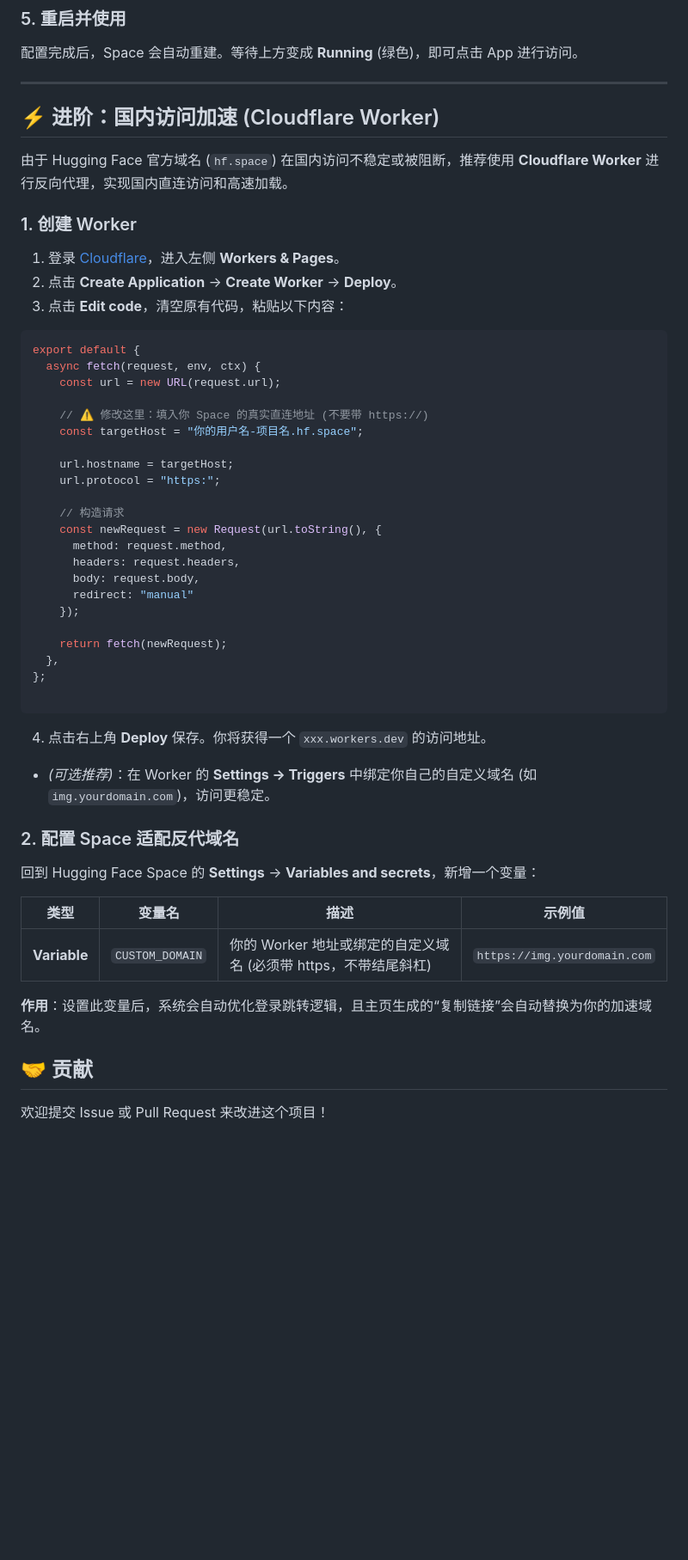
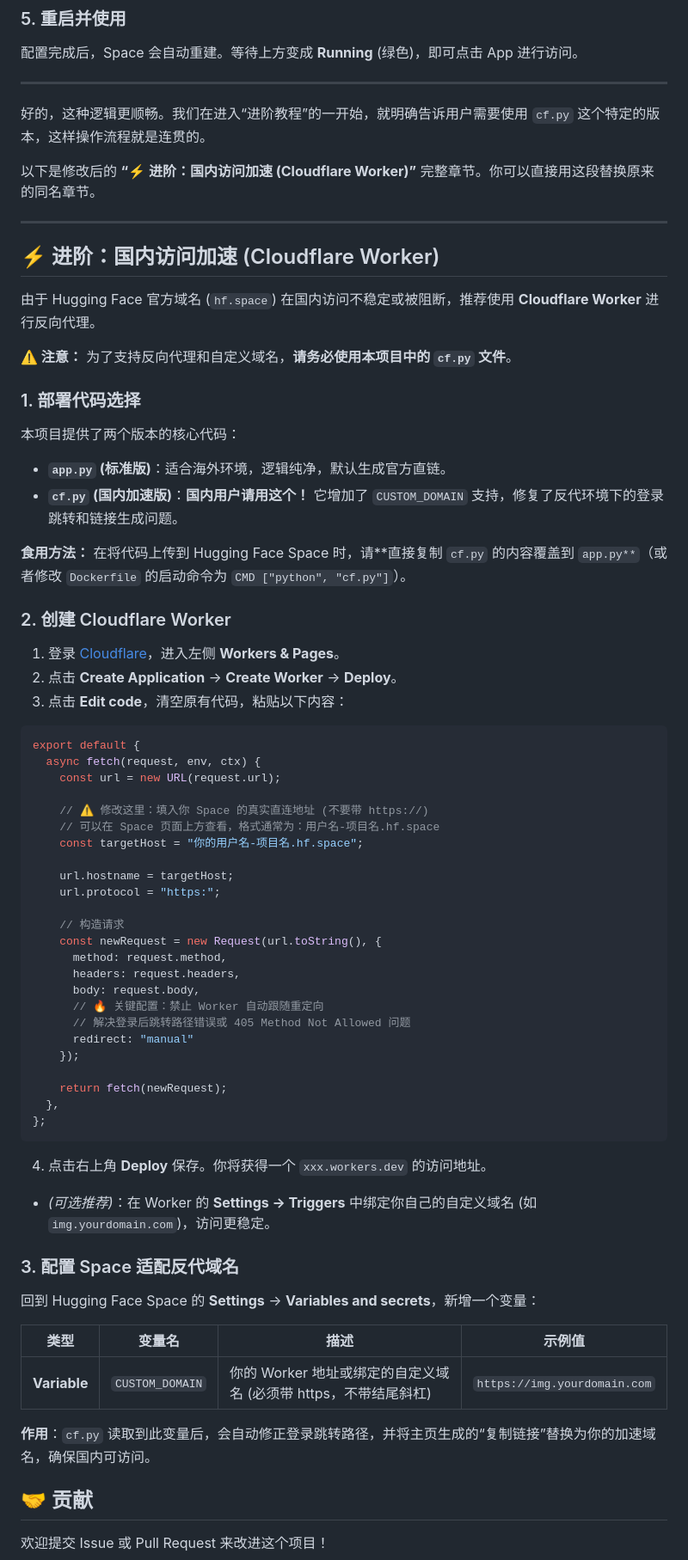
Before and after one commit to CC342/CloudGallery, a Markdown page: README.md, the part around the change. Shown at 86% size. Rendered like a GitHub page; blank space fills up the shorter version.

````diff
--- a/README.md
+++ b/README.md
@@ -95,14 +95,29 @@ CMD ["python", "main.py"]
 配置完成后，Space 会自动重建。等待上方变成 **Running** (绿色)，即可点击 App 进行访问。
 
 ---
+好的，这种逻辑更顺畅。我们在进入“进阶教程”的一开始，就明确告诉用户需要使用 `cf.py` 这个特定的版本，这样操作流程就是连贯的。
 
+以下是修改后的 **“⚡ 进阶：国内访问加速 (Cloudflare Worker)”** 完整章节。你可以直接用这段替换原来的同名章节。
 
+---
 
 ## ⚡ 进阶：国内访问加速 (Cloudflare Worker)
 
-由于 Hugging Face 官方域名 (`hf.space`) 在国内访问不稳定或被阻断，推荐使用 **Cloudflare Worker** 进行反向代理，实现国内直连访问和高速加载。
+由于 Hugging Face 官方域名 (`hf.space`) 在国内访问不稳定或被阻断，推荐使用 **Cloudflare Worker** 进行反向代理。
 
-### 1. 创建 Worker
+**⚠️ 注意：** 为了支持反向代理和自定义域名，**请务必使用本项目中的 `cf.py` 文件**。
+
+### 1. 部署代码选择
+
+本项目提供了两个版本的核心代码：
+
+* **`app.py` (标准版)**：适合海外环境，逻辑纯净，默认生成官方直链。
+* **`cf.py` (国内加速版)**：**国内用户请用这个！** 它增加了 `CUSTOM_DOMAIN` 支持，修复了反代环境下的登录跳转和链接生成问题。
+
+**食用方法：**
+在将代码上传到 Hugging Face Space 时，请**直接复制 `cf.py` 的内容覆盖到 `app.py**`（或者修改 `Dockerfile` 的启动命令为 `CMD ["python", "cf.py"]`）。
+
+### 2. 创建 Cloudflare Worker
 
 1. 登录 [Cloudflare](https://www.cloudflare.com/)，进入左侧 **Workers & Pages**。
 2. 点击 **Create Application** -> **Create Worker** -> **Deploy**。
@@ -114,6 +129,7 @@ export default {
     const url = new URL(request.url);
 
     // ⚠️ 修改这里：填入你 Space 的真实直连地址 (不要带 https://)
+    // 可以在 Space 页面上方查看，格式通常为：用户名-项目名.hf.space
     const targetHost = "你的用户名-项目名.hf.space";
 
     url.hostname = targetHost;
@@ -124,13 +140,14 @@ export default {
       method: request.method,
       headers: request.headers,
       body: request.body,
+      // 🔥 关键配置：禁止 Worker 自动跟随重定向
+      // 解决登录后跳转路径错误或 405 Method Not Allowed 问题
       redirect: "manual"
     });
 
     return fetch(newRequest);
   },
 };
-
 ```
 
 4. 点击右上角 **Deploy** 保存。你将获得一个 `xxx.workers.dev` 的访问地址。
@@ -138,7 +155,7 @@ export default {
 
 
 
-### 2. 配置 Space 适配反代域名
+### 3. 配置 Space 适配反代域名
 
 回到 Hugging Face Space 的 **Settings** -> **Variables and secrets**，新增一个变量：
 
@@ -146,7 +163,8 @@ export default {
 | --- | --- | --- | --- |
 | **Variable** | `CUSTOM_DOMAIN` | 你的 Worker 地址或绑定的自定义域名 (必须带 https，不带结尾斜杠) | `https://img.yourdomain.com` |
 
-**作用**：设置此变量后，系统会自动优化登录跳转逻辑，且主页生成的“复制链接”会自动替换为你的加速域名。
+**作用**：`cf.py` 读取到此变量后，会自动修正登录跳转路径，并将主页生成的“复制链接”替换为你的加速域名，确保国内可访问。
+
 
 ## 🤝 贡献
 
````
